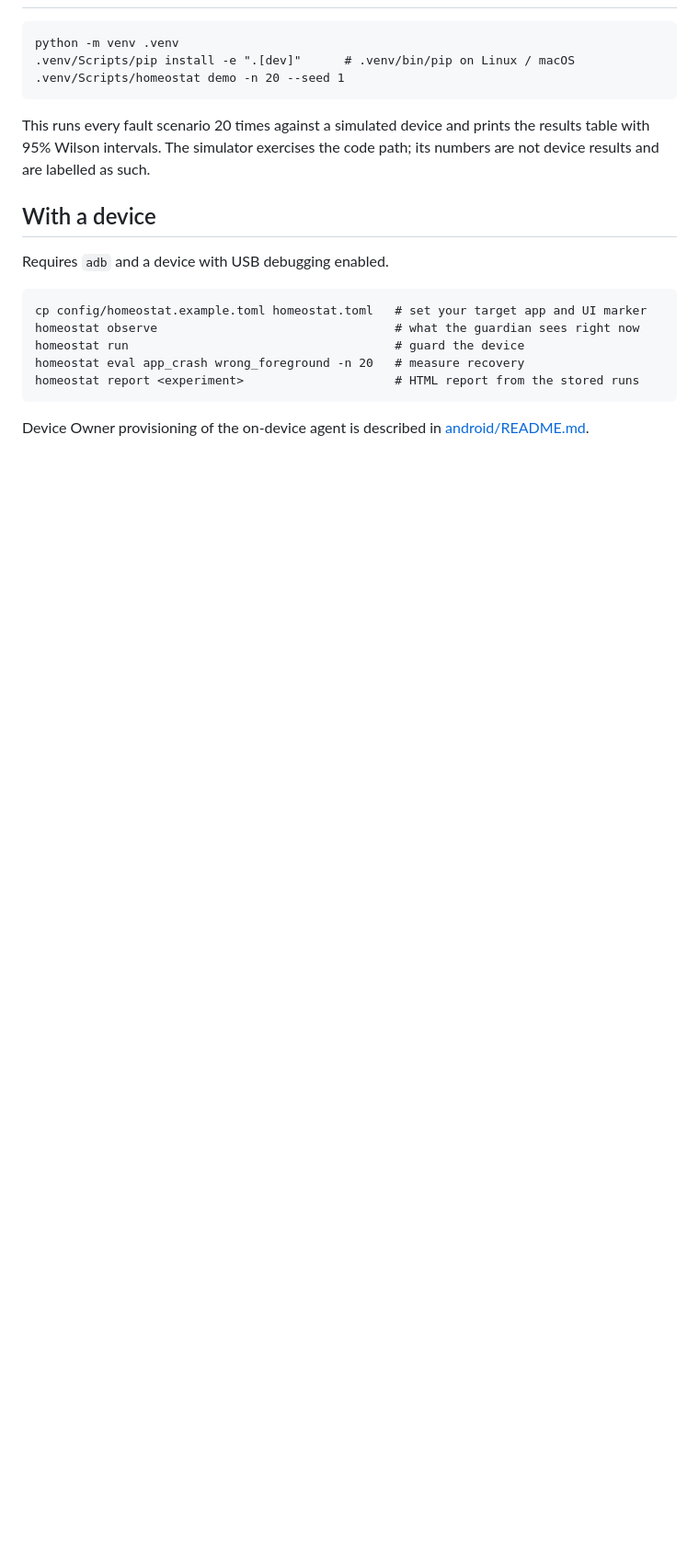
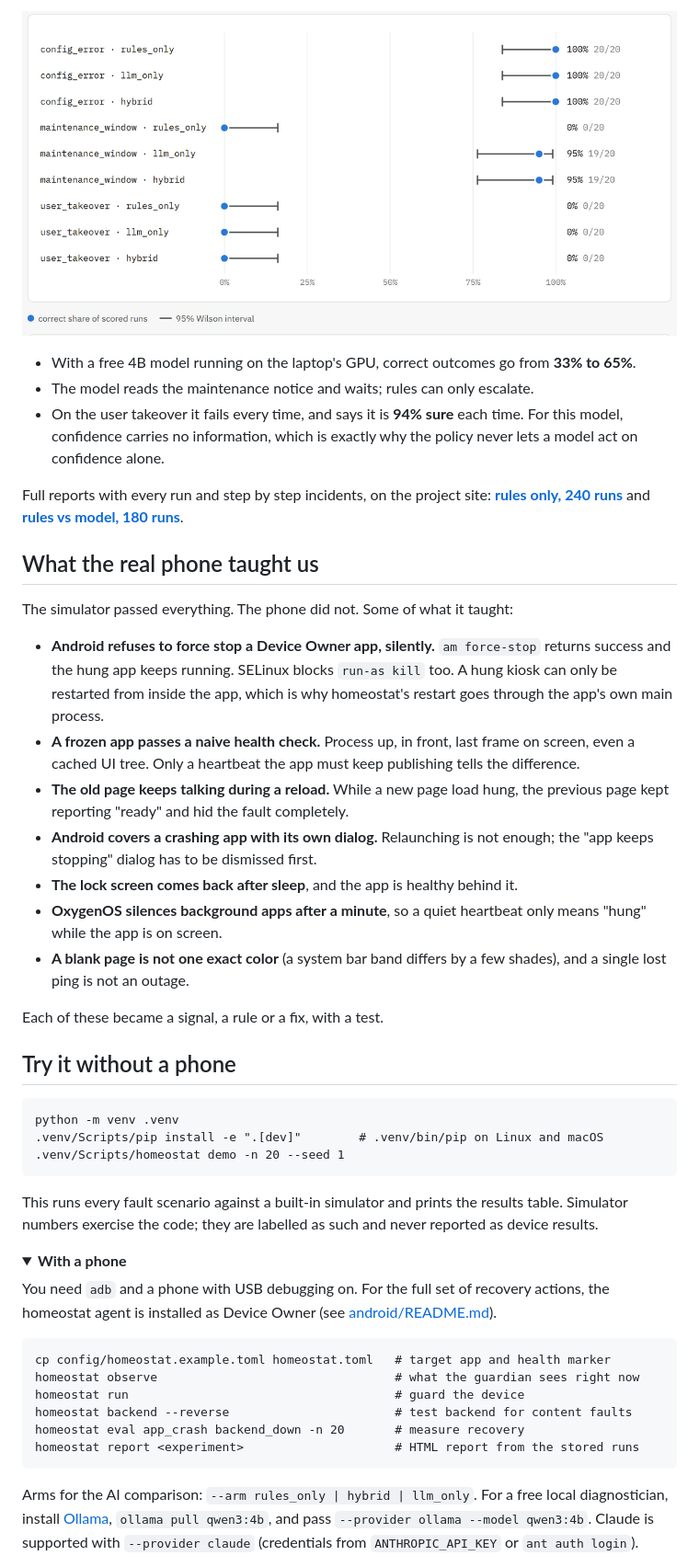
Before and after one commit to emrehangorgec/homeostat, a Markdown page: README.md, the part around the change printed below. Shown: that part at 92% size. GitHub-like rendering; pictures changed too: docs/images/m3-correct.png (added); folded sections open; blank space fills up the shorter version.

````diff
--- a/README.md
+++ b/README.md
@@ -63,26 +65,67 @@ rules only and no API key.
+<p align="center"><img src="docs/images/m3-correct.png" width="720" alt="Correct outcome per scenario and arm: maintenance 0 of 20 with rules only, 19 of 20 with the local model; configuration error 20 of 20 in every arm; user takeover 0 of 20 in every arm"></p>
+
+- With a free 4B model running on the laptop's GPU, correct outcomes go from **33% to 65%**.
+- The model reads the maintenance notice and waits; rules can only escalate.
+- On the user takeover it fails every time, and says it is **94% sure** each time. For this
+  model, confidence carries no information, which is exactly why the policy never lets a
+  model act on confidence alone.
+
+Full reports with every run and step by step incidents, on the project site:
+**[rules only, 240 runs](https://emrehangorgec.github.io/homeostat/reports/m1-device-02.html)** and
+**[rules vs model, 180 runs](https://emrehangorgec.github.io/homeostat/reports/m3-device-qwen4b.html)**.
+
+## What the real phone taught us
+
+The simulator passed everything. The phone did not. Some of what it taught:
+
+- **Android refuses to force stop a Device Owner app, silently.** `am force-stop` returns
+  success and the hung app keeps running. SELinux blocks `run-as kill` too. A hung kiosk can
+  only be restarted from inside the app, which is why homeostat's restart goes through the
+  app's own main process.
+- **A frozen app passes a naive health check.** Process up, in front, last frame on screen,
+  even a cached UI tree. Only a heartbeat the app must keep publishing tells the difference.
+- **The old page keeps talking during a reload.** While a new page load hung, the previous
+  page kept reporting "ready" and hid the fault completely.
+- **Android covers a crashing app with its own dialog.** Relaunching is not enough; the
+  "app keeps stopping" dialog has to be dismissed first.
+- **The lock screen comes back after sleep**, and the app is healthy behind it.
+- **OxygenOS silences background apps after a minute**, so a quiet heartbeat only means
+  "hung" while the app is on screen.
+- **A blank page is not one exact color** (a system bar band differs by a few shades), and a
+  single lost ping is not an outage.
+
+Each of these became a signal, a rule or a fix, with a test.
+
+## Try it without a phone
 
 ```
 python -m venv .venv
-.venv/Scripts/pip install -e ".[dev]"      # .venv/bin/pip on Linux / macOS
+.venv/Scripts/pip install -e ".[dev]"        # .venv/bin/pip on Linux and macOS
 .venv/Scripts/homeostat demo -n 20 --seed 1
 ```
 
-This runs every fault scenario 20 times against a simulated device and prints the
-results table with 95% Wilson intervals. The simulator exercises the code path; its
-numbers are not device results and are labelled as such.
+This runs every fault scenario against a built-in simulator and prints the results
+table. Simulator numbers exercise the code; they are labelled as such and never reported as
+device results.
 
-## With a device
+<details>
+<summary><b>With a phone</b></summary>
 
-Requires `adb` and a device with USB debugging enabled.
+You need `adb` and a phone with USB debugging on. For the full set of recovery actions, the
+homeostat agent is installed as Device Owner (see [android/README.md](android/README.md)).
 
 ```
-cp config/homeostat.example.toml homeostat.toml   # set your target app and UI marker
+cp config/homeostat.example.toml homeostat.toml   # target app and health marker
 homeostat observe                                 # what the guardian sees right now
 homeostat run                                     # guard the device
-homeostat eval app_crash wrong_foreground -n 20   # measure recovery
+homeostat backend --reverse                       # test backend for content faults
+homeostat eval app_crash backend_down -n 20       # measure recovery
 homeostat report <experiment>                     # HTML report from the stored runs
 ```
 
-Device Owner provisioning of the on-device agent is described in
-[android/README.md](android/README.md).
+Arms for the AI comparison: `--arm rules_only | hybrid | llm_only`. For a free local
+diagnostician, install [Ollama](https://ollama.com), `ollama pull qwen3:4b`, and pass
+`--provider ollama --model qwen3:4b`. Claude is supported with `--provider claude`
+(credentials from `ANTHROPIC_API_KEY` or `ant auth login`).
+</details>
 
````
Also changed, not shown: other parts of README.md (+103 -90 lines), docs/images/heal.gif (added), 3 other files.
